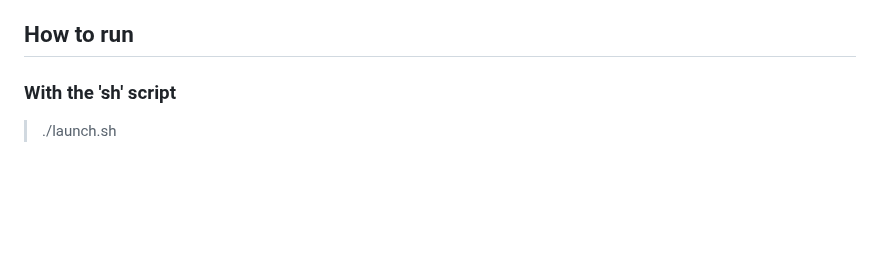
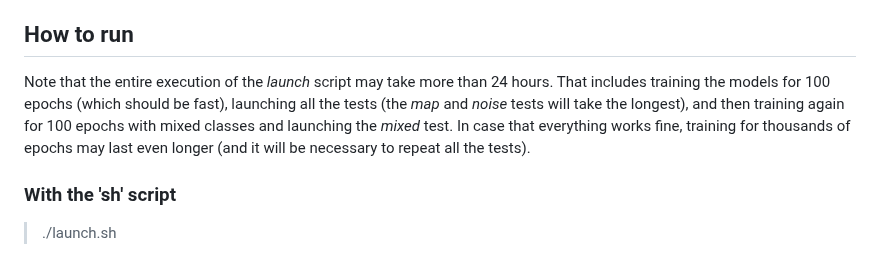
Before and after one commit to universidad-zaragoza/BNN_for_hyperspectral_datasets_analysis, a Markdown page: README.md, the part around one of its changes. GitHub-like rendering; blank space fills up the shorter version.

Commit message:
Execution time warning included in README

```diff
--- a/README.md
+++ b/README.md
@@ -21,6 +21,8 @@ doi = {10.1109/TGRS.2022.3205119}
 }
 
 ## How to run
+
+Note that the entire execution of the *launch* script may take more than 24 hours. That includes training the models for 100 epochs (which should be fast), launching all the tests (the *map* and *noise* tests will take the longest), and then training again for 100 epochs with mixed classes and launching the *mixed* test. In case that everything works fine, training for thousands of epochs may last even longer (and it will be necessary to repeat all the tests).
 
 ### With the 'sh' script
 
```
Also changed, not shown: other parts of README.md (+1 -1 lines).
